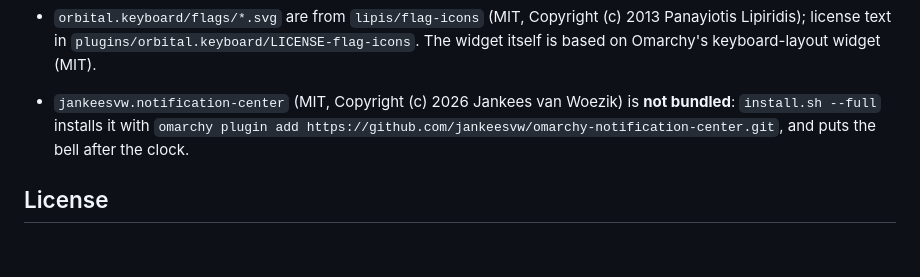
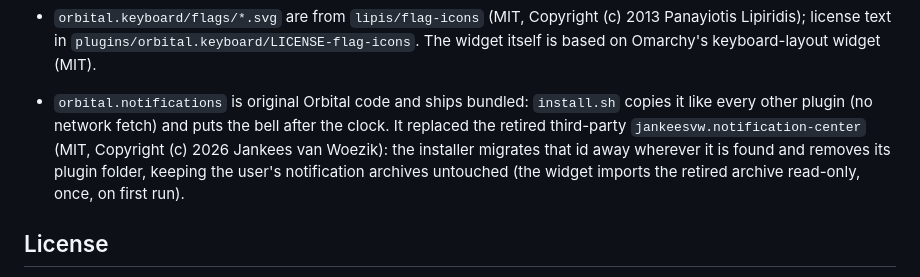
Before and after one commit to afmpjr/omarchy-orbital-theme, a Markdown page: docs/NOTICE.md, the part around the change. GitHub-like rendering; blank space fills up the shorter version.

Commit message:
docs: NOTICE reflects the bundled bell, retired third-party center

```diff
--- a/docs/NOTICE.md
+++ b/docs/NOTICE.md
@@ -16,8 +16,13 @@
 - `orbital.keyboard/flags/*.svg` are from `lipis/flag-icons` (MIT, Copyright (c) 2013 Panayiotis Lipiridis); license text in
   `plugins/orbital.keyboard/LICENSE-flag-icons`. The widget itself is based on Omarchy's keyboard-layout widget (MIT).
 
-- `jankeesvw.notification-center` (MIT, Copyright (c) 2026 Jankees van Woezik) is **not bundled**: `install.sh --full` installs it
-  with `omarchy plugin add https://github.com/jankeesvw/omarchy-notification-center.git`, and puts the bell after the clock.
+- `orbital.notifications` is original Orbital code and ships bundled: `install.sh`
+  copies it like every other plugin (no network fetch) and puts the bell after
+  the clock. It replaced the retired third-party `jankeesvw.notification-center`
+  (MIT, Copyright (c) 2026 Jankees van Woezik): the installer migrates that id
+  away wherever it is found and removes its plugin folder, keeping the user's
+  notification archives untouched (the widget imports the retired archive
+  read-only, once, on first run).
 
 ## License
 
```
